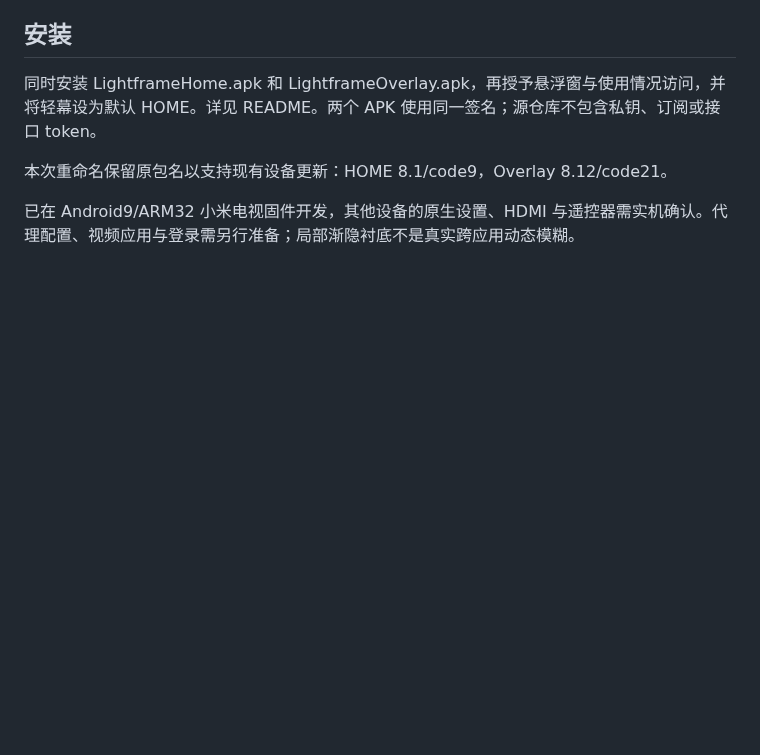
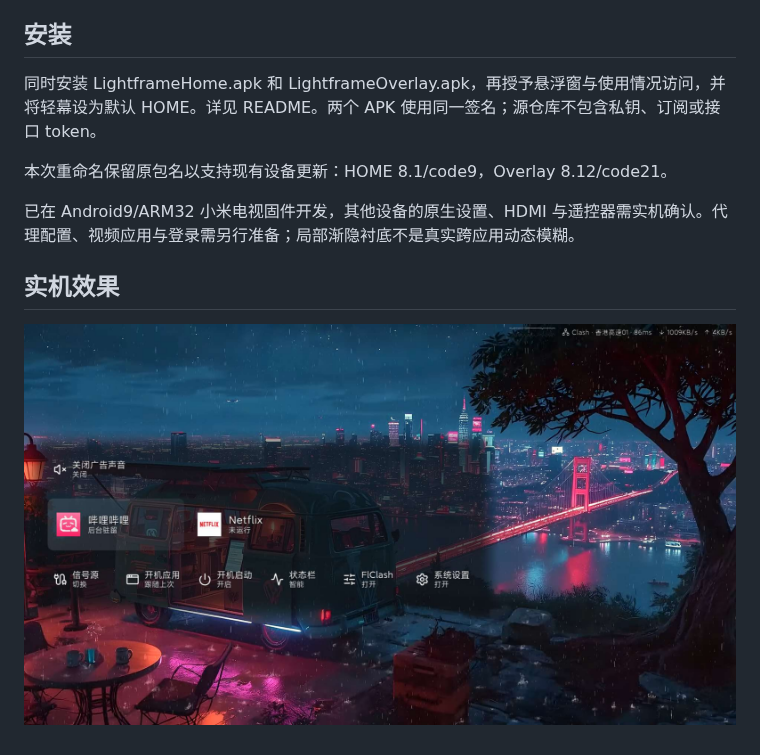
Before and after one commit to techfanseric/lightframe-tv, a Markdown page: docs/release-notes-v0.1.0.md, the part around the change. Drawn GitHub-style; pictures changed too: docs/images/launcher-menu.png (added); blank space fills up the shorter version.

```diff
--- a/docs/release-notes-v0.1.0.md
+++ b/docs/release-notes-v0.1.0.md
@@ -16,3 +16,7 @@
 本次重命名保留原包名以支持现有设备更新：HOME 8.1/code9，Overlay 8.12/code21。
 
 已在 Android9/ARM32 小米电视固件开发，其他设备的原生设置、HDMI 与遥控器需实机确认。代理配置、视频应用与登录需另行准备；局部渐隐衬底不是真实跨应用动态模糊。
+
+## 实机效果
+
+![视频播放时的应用切换菜单](https://github.com/techfanseric/lightframe-tv/blob/main/docs/images/launcher-menu.png?raw=true)
```
Also changed, not shown: README.en.md (+3 -1 lines), README.md (+3 -1 lines).
